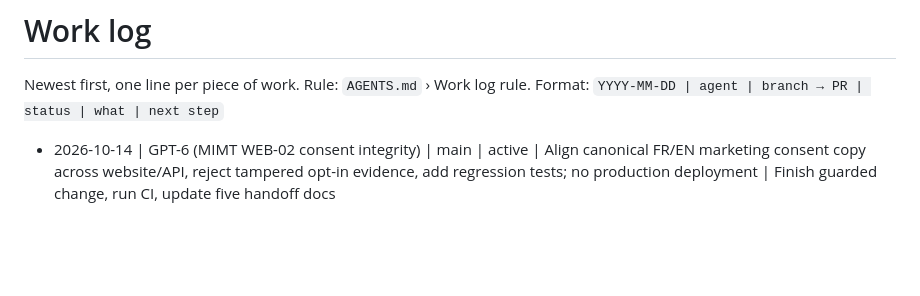
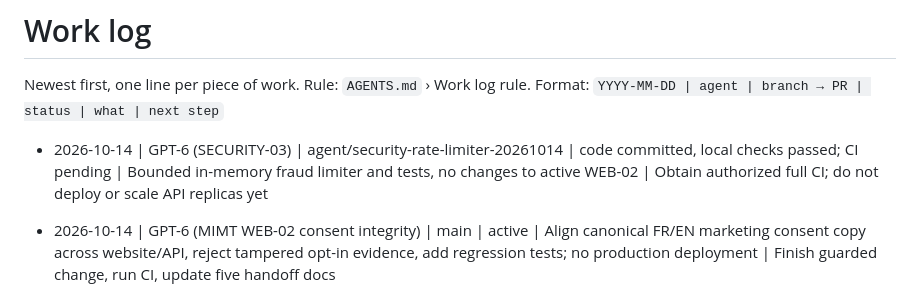
Before and after one commit to takatakca/mimt, a Markdown page: WORKLOG.md, the part around the change. Rendered like a GitHub page; blank space fills up the shorter version.

Commit message:
docs(agent): record isolated fraud limiter work

```diff
--- a/WORKLOG.md
+++ b/WORKLOG.md
@@ -2,6 +2,8 @@
 
 Newest first, one line per piece of work. Rule: `AGENTS.md` › Work log rule.
 Format: `YYYY-MM-DD | agent | branch → PR | status | what | next step`
+
+- 2026-10-14 | GPT-6 (SECURITY-03) | agent/security-rate-limiter-20261014 | code committed, local checks passed; CI pending | Bounded in-memory fraud limiter and tests, no changes to active WEB-02 | Obtain authorized full CI; do not deploy or scale API replicas yet
 
 - 2026-10-14 | GPT-6 (MIMT WEB-02 consent integrity) | main | active | Align canonical FR/EN marketing consent copy across website/API, reject tampered opt-in evidence, add regression tests; no production deployment | Finish guarded change, run CI, update five handoff docs
 
```
